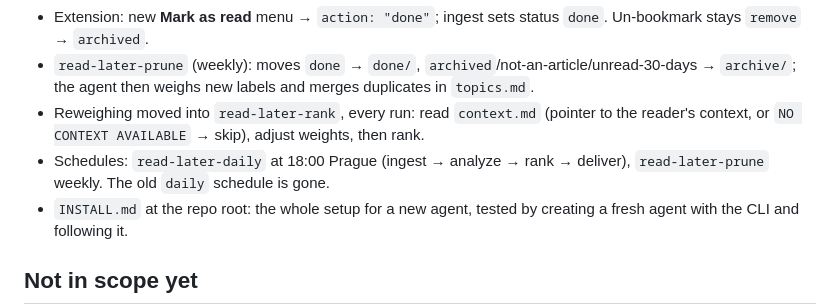
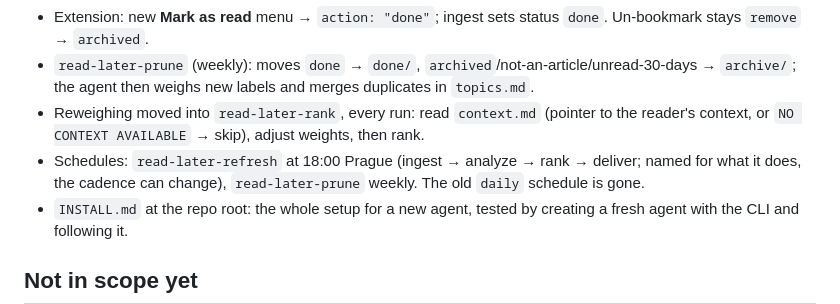
Before and after one commit to apocohq/read-later, a Markdown page: docs/walkthrough.md, the part around the change. Drawn GitHub-style.

Commit message:
docs: schedule is read-later-refresh, named for what it does

```diff
--- a/docs/walkthrough.md
+++ b/docs/walkthrough.md
@@ -92,7 +92,7 @@ Known gaps from that run: the analyzer put KubeStellar under `ai-and-agents` whe
 - Extension: new **Mark as read** menu → `action: "done"`; ingest sets status `done`. Un-bookmark stays `remove` → `archived`.
 - `read-later-prune` (weekly): moves `done` → `done/`, `archived`/not-an-article/unread-30-days → `archive/`; the agent then weighs new labels and merges duplicates in `topics.md`.
 - Reweighing moved into `read-later-rank`, every run: read `context.md` (pointer to the reader's context, or `NO CONTEXT AVAILABLE` → skip), adjust weights, then rank.
-- Schedules: `read-later-daily` at 18:00 Prague (ingest → analyze → rank → deliver), `read-later-prune` weekly. The old `daily` schedule is gone.
+- Schedules: `read-later-refresh` at 18:00 Prague (ingest → analyze → rank → deliver; named for what it does, the cadence can change), `read-later-prune` weekly. The old `daily` schedule is gone.
 - `INSTALL.md` at the repo root: the whole setup for a new agent, tested by creating a fresh agent with the CLI and following it.
 
 ## Not in scope yet
```
Also changed, not shown: INSTALL.md (+2 -2 lines).
